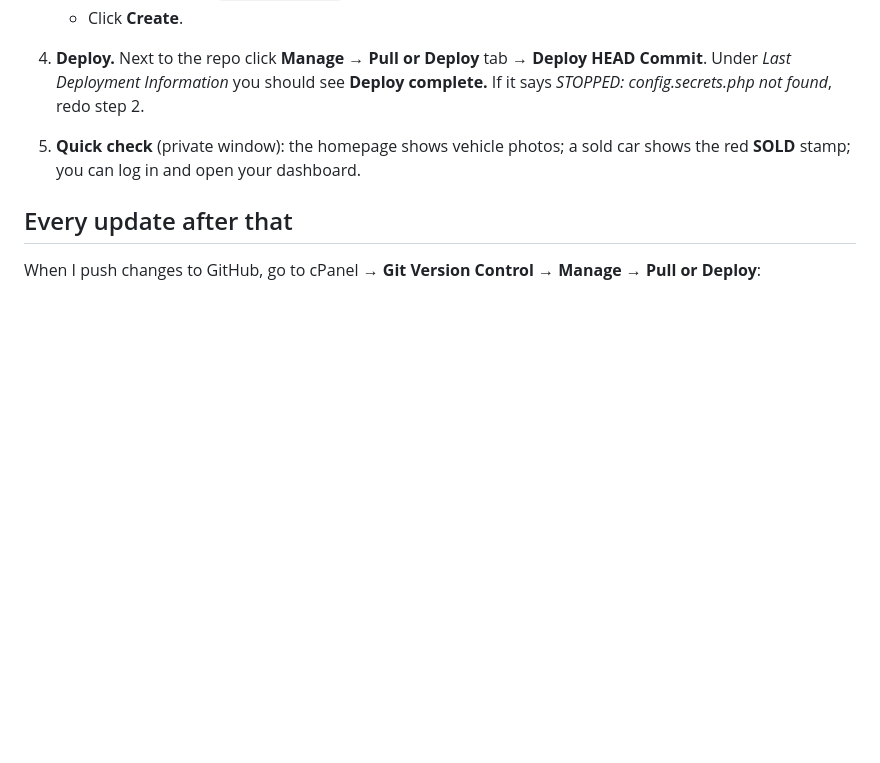
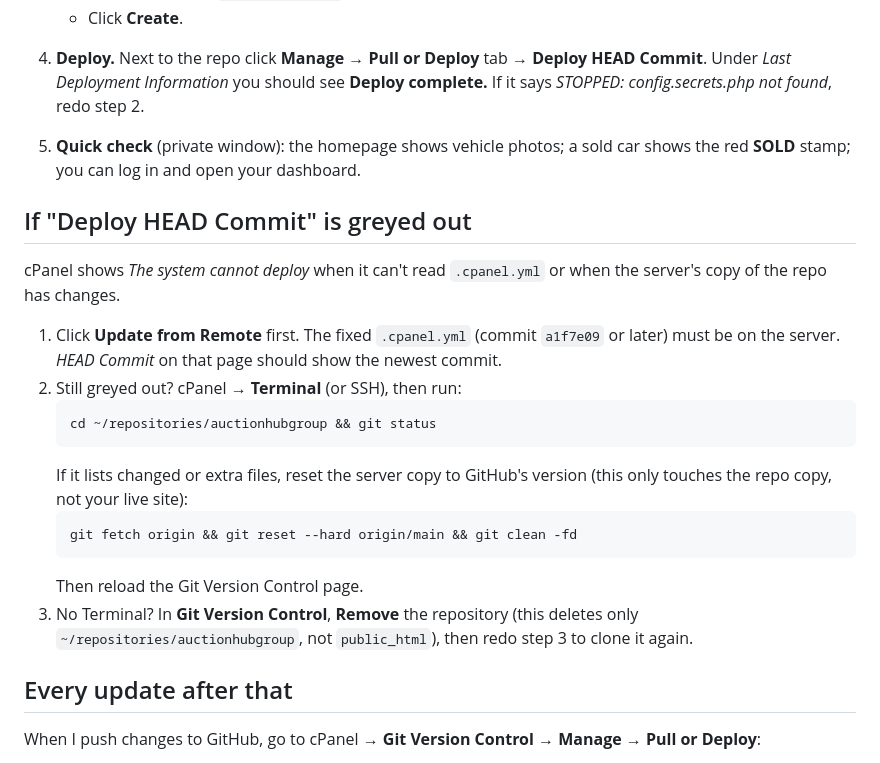
Before and after one commit to bothamaria169-code/auctionhubgroup, a Markdown page: DEPLOY_CHECKLIST.md, the part around the change. GitHub-like rendering; blank space fills up the shorter version.

Commit message:
Deploy checklist: troubleshooting for a greyed-out Deploy button
Co-Authored-By: Claude Opus 5.5 <noreply@anthropic.com>

````diff
--- a/DEPLOY_CHECKLIST.md
+++ b/DEPLOY_CHECKLIST.md
@@ -40,6 +40,23 @@ What the deploy does by itself:
 5. **Quick check** (private window): the homepage shows vehicle photos; a sold car shows the red **SOLD** stamp;
    you can log in and open your dashboard.
 
+## If "Deploy HEAD Commit" is greyed out
+
+cPanel shows *The system cannot deploy* when it can't read `.cpanel.yml` or when the server's copy of the repo has changes.
+1. Click **Update from Remote** first. The fixed `.cpanel.yml` (commit `a1f7e09` or later) must be on the server.
+   *HEAD Commit* on that page should show the newest commit.
+2. Still greyed out? cPanel → **Terminal** (or SSH), then run:
+   ```
+   cd ~/repositories/auctionhubgroup && git status
+   ```
+   If it lists changed or extra files, reset the server copy to GitHub's version (this only touches the repo copy, not your live site):
+   ```
+   git fetch origin && git reset --hard origin/main && git clean -fd
+   ```
+   Then reload the Git Version Control page.
+3. No Terminal? In **Git Version Control**, **Remove** the repository (this deletes only `~/repositories/auctionhubgroup`, not `public_html`),
+   then redo step 3 to clone it again.
+
 ## Every update after that
 
 When I push changes to GitHub, go to cPanel → **Git Version Control** → **Manage** → **Pull or Deploy**:
````
